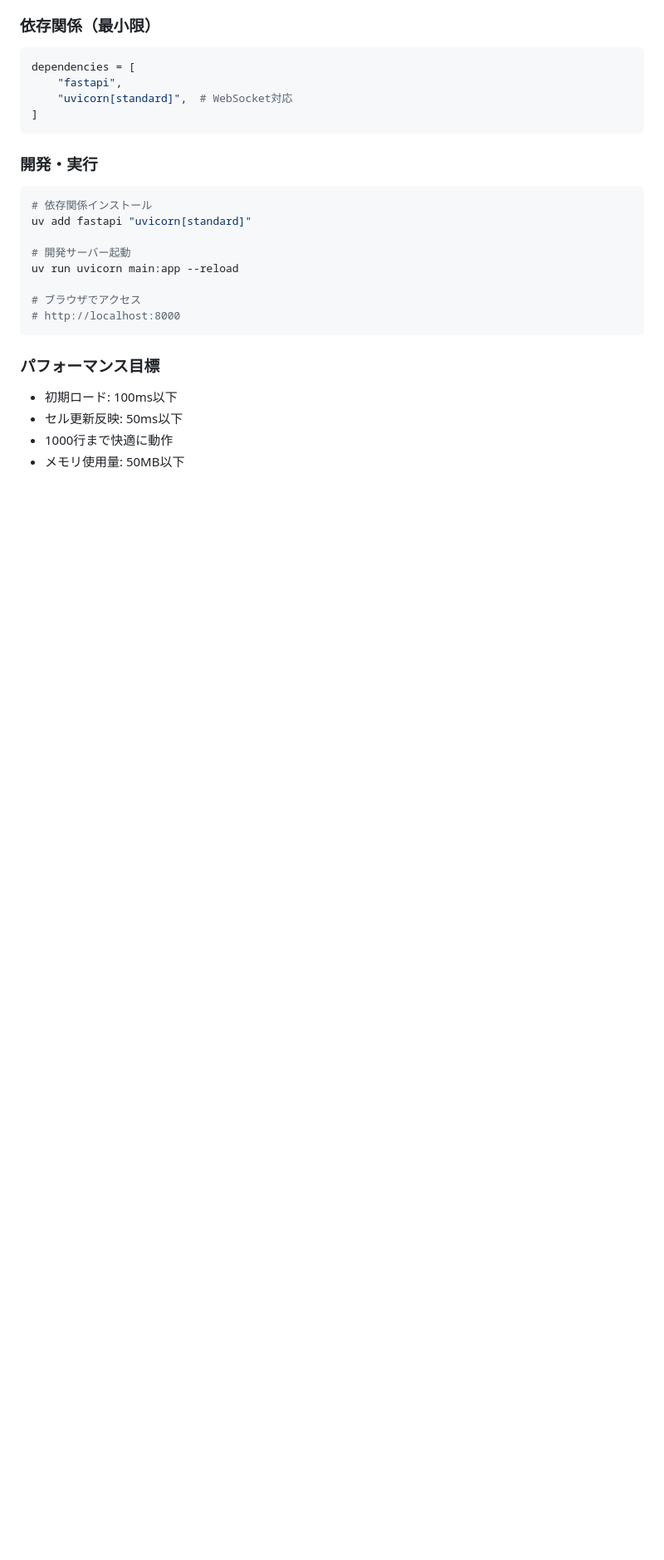
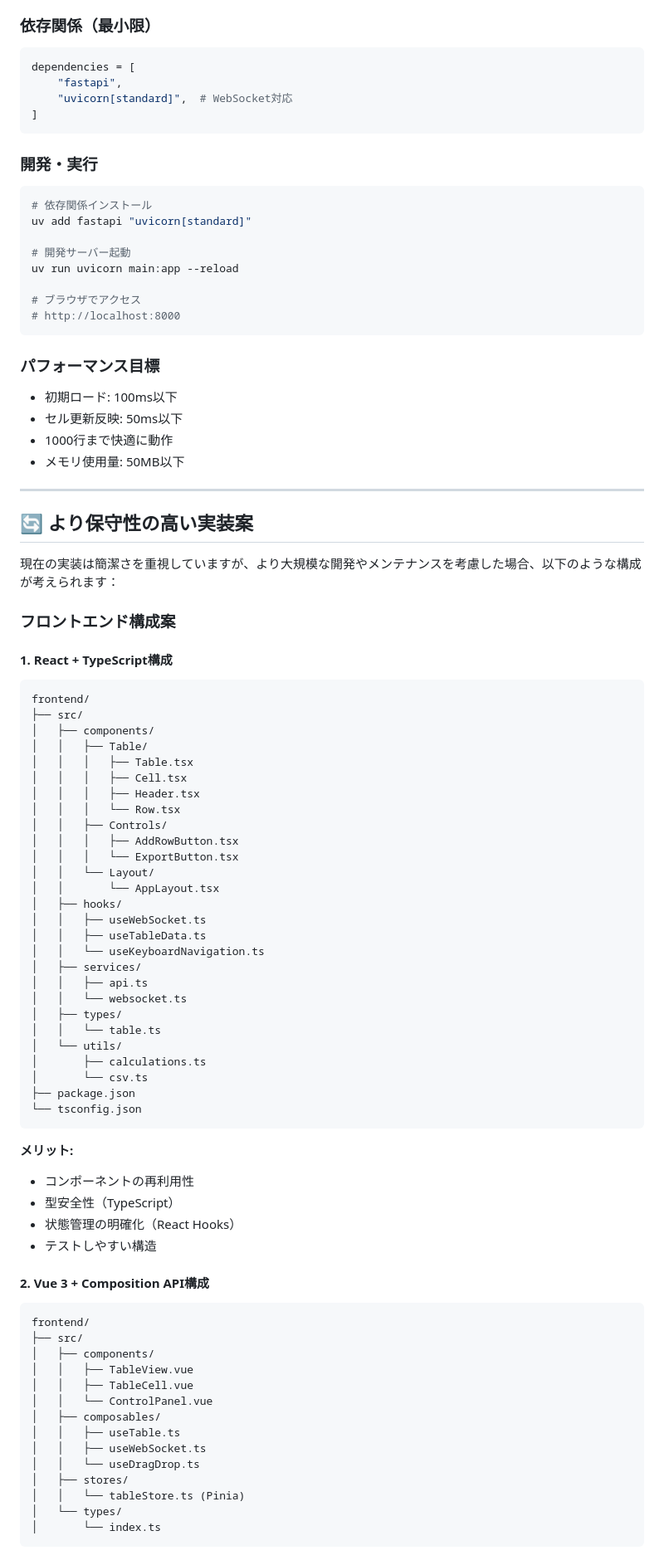
Before and after one commit to kibuna/simple-table-calculator, a Markdown page: README.md, the part around one of its changes. Shown at 83% size. GitHub-like rendering; blank space fills up the shorter version.

Commit message:
docs: より保守性の高い実装案をREADMEに追加
フロントエンド・バックエンドの構成案、インフラ構成、
段階的な移行戦略などを追記

🤖 Generated with [Claude Code](https://claude.ai/code)

Co-Authored-By: Claude <noreply@anthropic.com>

````diff
--- a/README.md
+++ b/README.md
@@ -194,3 +194,67 @@ uv run uvicorn main:app --reload
 - セル更新反映: 50ms以下
 - 1000行まで快適に動作
 - メモリ使用量: 50MB以下
+
+---
+
+## 🔄 より保守性の高い実装案
+
+現在の実装は簡潔さを重視していますが、より大規模な開発やメンテナンスを考慮した場合、以下のような構成が考えられます：
+
+### フロントエンド構成案
+
+#### 1. React + TypeScript構成
+```
+frontend/
+├── src/
+│   ├── components/
+│   │   ├── Table/
+│   │   │   ├── Table.tsx
+│   │   │   ├── Cell.tsx
+│   │   │   ├── Header.tsx
+│   │   │   └── Row.tsx
+│   │   ├── Controls/
+│   │   │   ├── AddRowButton.tsx
+│   │   │   └── ExportButton.tsx
+│   │   └── Layout/
+│   │       └── AppLayout.tsx
+│   ├── hooks/
+│   │   ├── useWebSocket.ts
+│   │   ├── useTableData.ts
+│   │   └── useKeyboardNavigation.ts
+│   ├── services/
+│   │   ├── api.ts
+│   │   └── websocket.ts
+│   ├── types/
+│   │   └── table.ts
+│   └── utils/
+│       ├── calculations.ts
+│       └── csv.ts
+├── package.json
+└── tsconfig.json
+```
+
+**メリット:**
+- コンポーネントの再利用性
+- 型安全性（TypeScript）
+- 状態管理の明確化（React Hooks）
+- テストしやすい構造
+
+#### 2. Vue 3 + Composition API構成
+```
+frontend/
+├── src/
+│   ├── components/
+│   │   ├── TableView.vue
+│   │   ├── TableCell.vue
+│   │   └── ControlPanel.vue
+│   ├── composables/
+│   │   ├── useTable.ts
+│   │   ├── useWebSocket.ts
+│   │   └── useDragDrop.ts
+│   ├── stores/
+│   │   └── tableStore.ts (Pinia)
+│   └── types/
+│       └── index.ts
+```
+
````
Also changed, not shown: other parts of README.md (+127 -0 lines).
